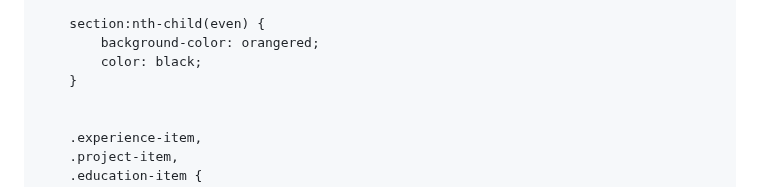
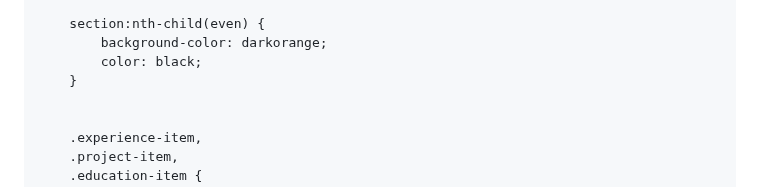
Before and after one commit to hathimanan/hathimanan.github.io, a Markdown page: README.md, the part around the change. Drawn GitHub-style.

```diff
--- a/README.md
+++ b/README.md
@@ -128,7 +128,7 @@
         }
 
         section:nth-child(even) {
-            background-color: orangered;
+            background-color: darkorange;
             color: black;
         }
 
```
